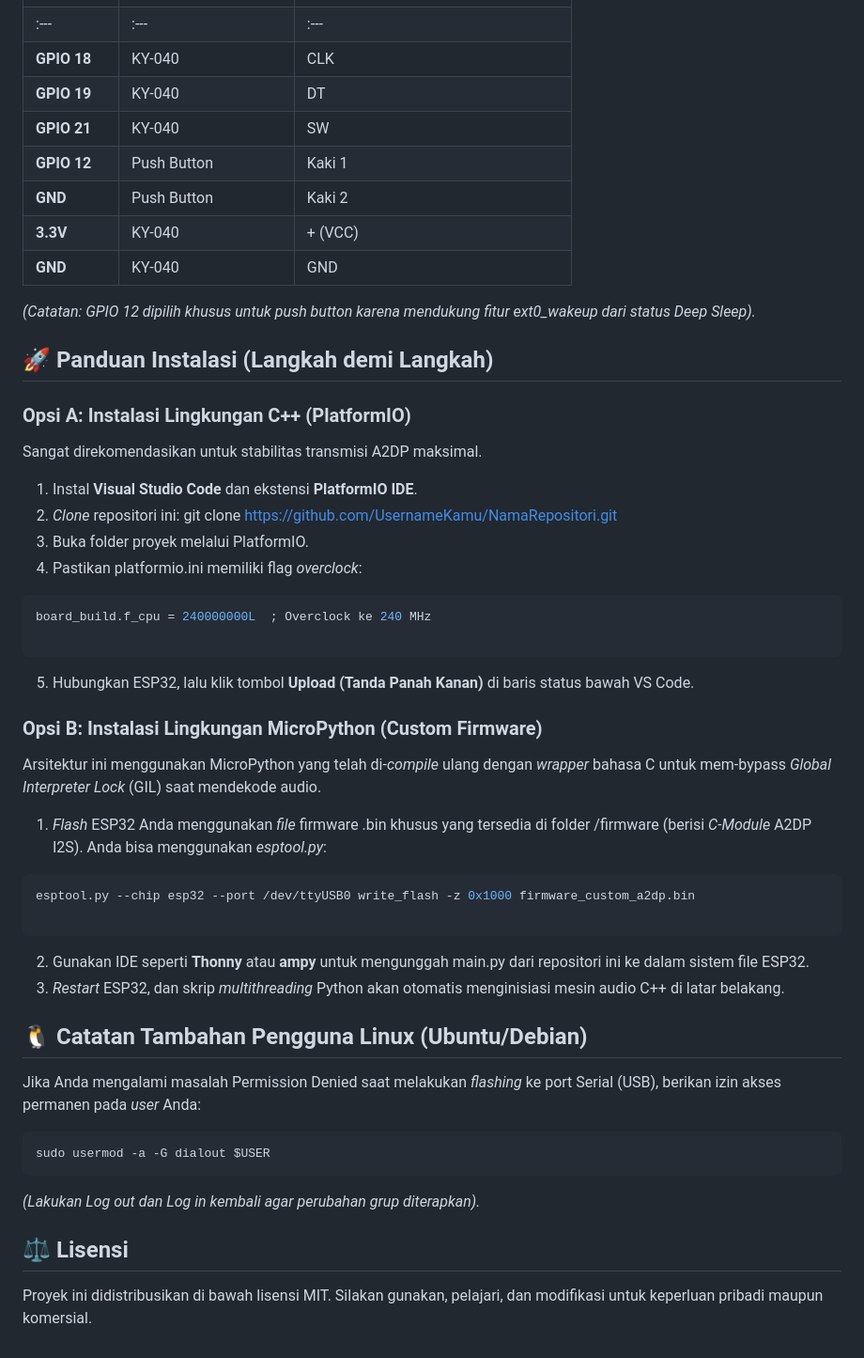
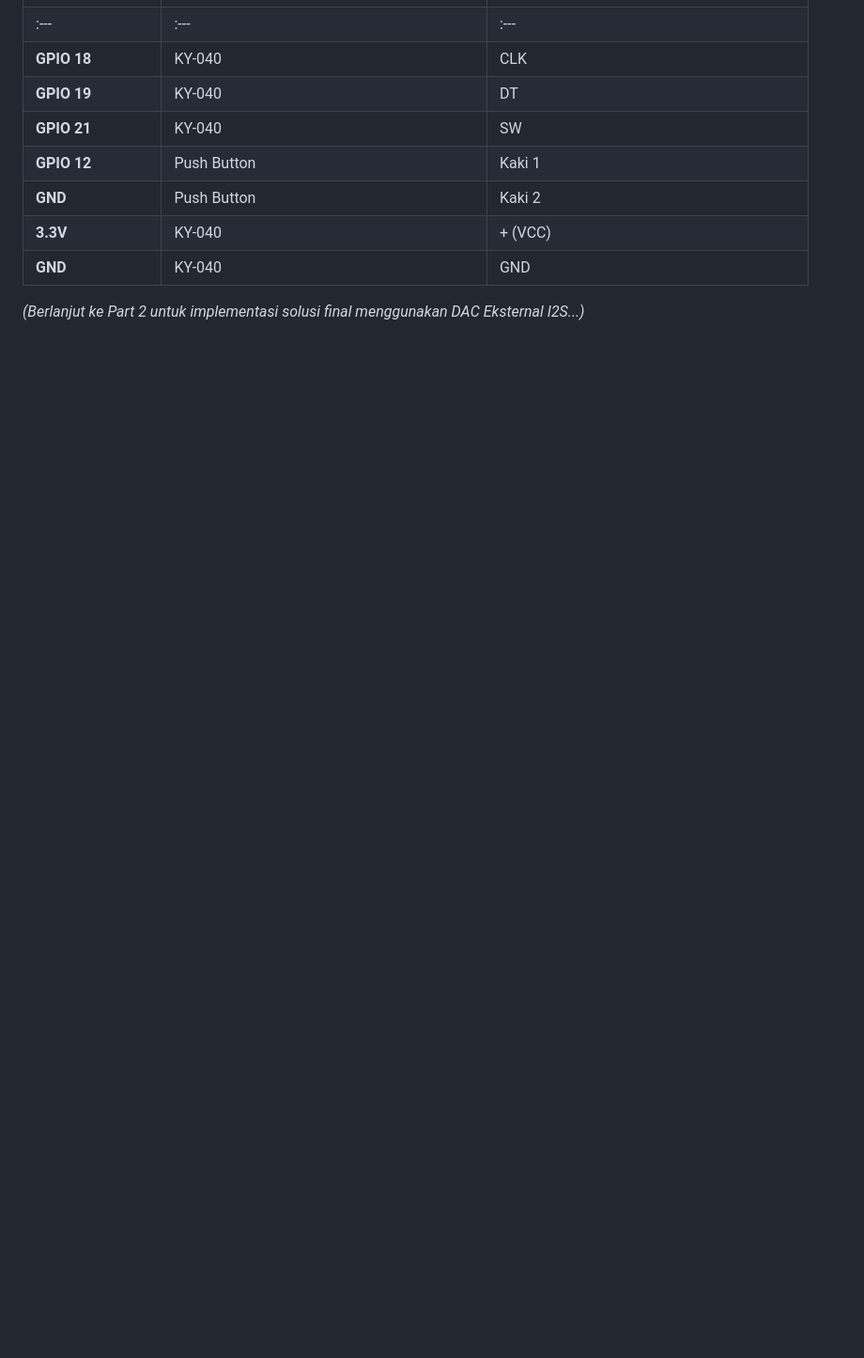
Before and after one commit to 6172401007/ESP32, a Markdown page: README.md, the part around one of its changes. Shown at 94% size. GitHub-like rendering; blank space fills up the shorter version.

````diff
--- a/README.md
+++ b/README.md
@@ -44,39 +34,10 @@ Proses perakitan fisik memegang peranan penting. Silakan ikuti tabel yang sesuai
 | :--- | :--- | :--- | :--- |
-| **GPIO 18** | KY-040 | CLK | Quadrature A (Volume Naik/Turun) |
-| **GPIO 19** | KY-040 | DT | Quadrature B (Fase Putaran) |
-| **GPIO 21** | KY-040 | SW | Soft Mute (Tekan Kenop) |
-| **GPIO 12** | Push Button | Kaki 1 | Mode Switch (WLAN) & ULP Deep Sleep |
+| **GPIO 18** | KY-040 | CLK | Mendeteksi putaran volume |
+| **GPIO 19** | KY-040 | DT | Menentukan arah putaran volume |
+| **GPIO 21** | KY-040 | SW | Tombol *Soft Mute* (Tekan kenop) |
+| **GPIO 12** | Push Button | Kaki 1 | Mode Switch & Sleep (*Ext0 Wakeup*) |
 | **GND** | Push Button | Kaki 2 | Ground Pemicu Tombol |
-| **3.3V** | KY-040 | + (VCC) | Tegangan Referensi Pull-Up |
-| **GND** | KY-040 | GND | Ground Modul Encoder |
+| **3.3V** | KY-040 | + (VCC) | Tegangan referensi *Pull-Up* KY-040 |
+| **GND** | KY-040 | GND | Ground KY-040 |
 
-*(Catatan: GPIO 12 dipilih khusus untuk push button karena mendukung fitur ext0_wakeup dari status Deep Sleep).*
-## 🚀 Panduan Instalasi (Langkah demi Langkah)
-### Opsi A: Instalasi Lingkungan C++ (PlatformIO)
-Sangat direkomendasikan untuk stabilitas transmisi A2DP maksimal.
- 1. Instal **Visual Studio Code** dan ekstensi **PlatformIO IDE**.
- 2. *Clone* repositori ini: git clone https://github.com/UsernameKamu/NamaRepositori.git
- 3. Buka folder proyek melalui PlatformIO.
- 4. Pastikan platformio.ini memiliki flag *overclock*:
-   ```ini
-   board_build.f_cpu = 240000000L  ; Overclock ke 240 MHz
-
-   ```
- 5. Hubungkan ESP32, lalu klik tombol **Upload (Tanda Panah Kanan)** di baris status bawah VS Code.
-### Opsi B: Instalasi Lingkungan MicroPython (Custom Firmware)
-Arsitektur ini menggunakan MicroPython yang telah di-*compile* ulang dengan *wrapper* bahasa C untuk mem-bypass *Global Interpreter Lock* (GIL) saat mendekode audio.
- 1. *Flash* ESP32 Anda menggunakan *file* firmware .bin khusus yang tersedia di folder /firmware (berisi *C-Module* A2DP I2S). Anda bisa menggunakan *esptool.py*:
-   ```bash
-   esptool.py --chip esp32 --port /dev/ttyUSB0 write_flash -z 0x1000 firmware_custom_a2dp.bin
-
-   ```
- 2. Gunakan IDE seperti **Thonny** atau **ampy** untuk mengunggah main.py dari repositori ini ke dalam sistem file ESP32.
- 3. *Restart* ESP32, dan skrip *multithreading* Python akan otomatis menginisiasi mesin audio C++ di latar belakang.
-## 🐧 Catatan Tambahan Pengguna Linux (Ubuntu/Debian)
-Jika Anda mengalami masalah Permission Denied saat melakukan *flashing* ke port Serial (USB), berikan izin akses permanen pada *user* Anda:
-```bash
-sudo usermod -a -G dialout $USER
-```
-*(Lakukan Log out dan Log in kembali agar perubahan grup diterapkan).*
-## ⚖️ Lisensi
-Proyek ini didistribusikan di bawah lisensi MIT. Silakan gunakan, pelajari, dan modifikasi untuk keperluan pribadi maupun komersial.
+*(Berlanjut ke Part 2 untuk implementasi solusi final menggunakan DAC Eksternal I2S...)*
````
Also changed, not shown: other parts of README.md (+29 -39 lines).
